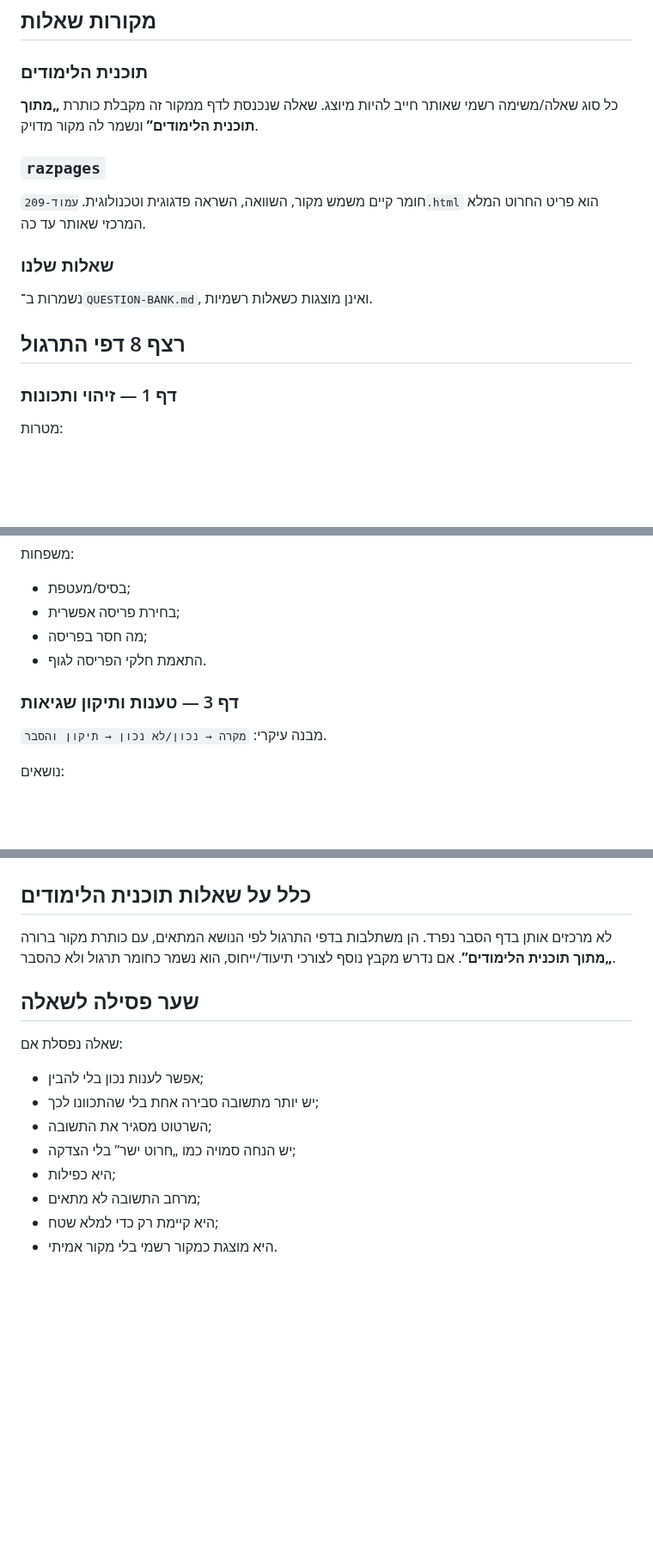
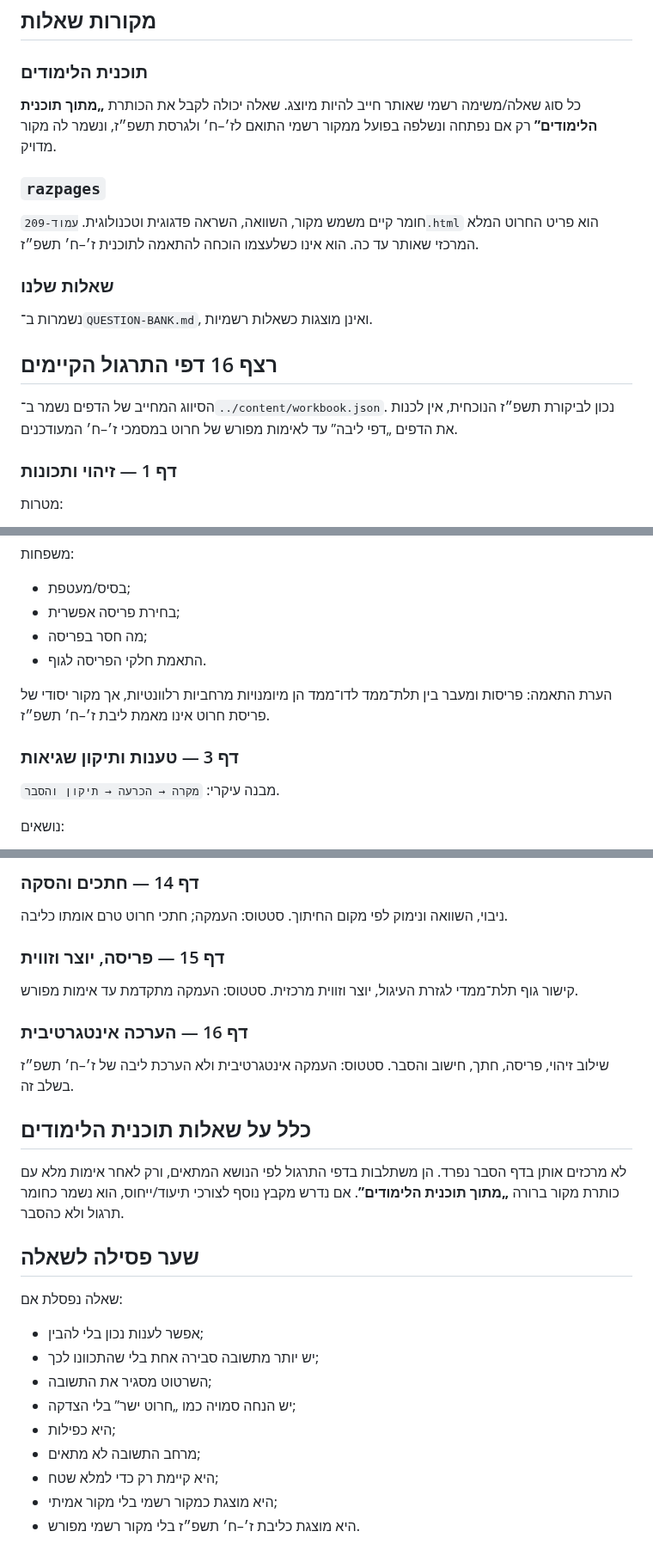
Before and after one commit to yanivmizrachiy/smartschool-hebrew-voice-notes, a Markdown page: questions/QUESTION-MAP.md, 3 parts joined by grey strips. Shown at 86% size. GitHub-like rendering; blank space fills up the shorter version.

```diff
--- a/questions/QUESTION-MAP.md
+++ b/questions/QUESTION-MAP.md
@@ -18,15 +18,17 @@
 ## מקורות שאלות
 
 ### תוכנית הלימודים
-כל סוג שאלה/משימה רשמי שאותר חייב להיות מיוצג. שאלה שנכנסת לדף ממקור זה מקבלת כותרת **„מתוך תוכנית הלימודים”** ונשמר לה מקור מדויק.
+כל סוג שאלה/משימה רשמי שאותר חייב להיות מיוצג. שאלה יכולה לקבל את הכותרת **„מתוך תוכנית הלימודים”** רק אם נפתחה ונשלפה בפועל ממקור רשמי התואם לז׳–ח׳ ולגרסת תשפ״ז, ונשמר לה מקור מדויק.
 
 ### `razpages`
-חומר קיים משמש מקור, השוואה, השראה פדגוגית וטכנולוגית. `עמוד-209.html` הוא פריט החרוט המלא המרכזי שאותר עד כה.
+חומר קיים משמש מקור, השוואה, השראה פדגוגית וטכנולוגית. `עמוד-209.html` הוא פריט החרוט המלא המרכזי שאותר עד כה. הוא אינו כשלעצמו הוכחה להתאמה לתוכנית ז׳–ח׳ תשפ״ז.
 
 ### שאלות שלנו
 נשמרות ב־`QUESTION-BANK.md`, ואינן מוצגות כשאלות רשמיות.
 
-## רצף 8 דפי התרגול
+## רצף 16 דפי התרגול הקיימים
+
+הסיווג המחייב של הדפים נשמר ב־`../content/workbook.json`. נכון לביקורת תשפ״ז הנוכחית, אין לכנות את הדפים „דפי ליבה” עד לאימות מפורש של חרוט במסמכי ז׳–ח׳ המעודכנים.
 
 ### דף 1 — זיהוי ותכונות
 מטרות:
@@ -52,8 +54,10 @@
 - מה חסר בפריסה;
 - התאמת חלקי הפריסה לגוף.
 
+הערת התאמה: פריסות ומעבר בין תלת־ממד לדו־ממד הן מיומנויות מרחביות רלוונטיות, אך מקור יסודי של פריסת חרוט אינו מאמת ליבת ז׳–ח׳ תשפ״ז.
+
 ### דף 3 — טענות ותיקון שגיאות
-מבנה עיקרי: `מקרה → נכון/לא נכון → תיקון והסבר`.
+מבנה עיקרי: `מקרה → הכרעה → תיקון והסבר`.
 
 נושאים:
 - מספר בסיסים;
@@ -116,7 +136,15 @@
+### דף 14 — חתכים והסקה
+ניבוי, השוואה ונימוק לפי מקום החיתוך. סטטוס: העמקה; חתכי חרוט טרם אומתו כליבה.
+
+### דף 15 — פריסה, יוצר וזווית
+קישור גוף תלת־ממדי לגזרת העיגול, יוצר וזווית מרכזית. סטטוס: העמקה מתקדמת עד אימות מפורש.
+
+### דף 16 — הערכה אינטגרטיבית
+שילוב זיהוי, פריסה, חתך, חישוב והסבר. סטטוס: העמקה אינטגרטיבית ולא הערכת ליבה של ז׳–ח׳ תשפ״ז בשלב זה.
 
 ## כלל על שאלות תוכנית הלימודים
 
-לא מרכזים אותן בדף הסבר נפרד. הן משתלבות בדפי התרגול לפי הנושא המתאים, עם כותרת מקור ברורה **„מתוך תוכנית הלימודים”**. אם נדרש מקבץ נוסף לצורכי תיעוד/ייחוס, הוא נשמר כחומר תרגול ולא כהסבר.
+לא מרכזים אותן בדף הסבר נפרד. הן משתלבות בדפי התרגול לפי הנושא המתאים, ורק לאחר אימות מלא עם כותרת מקור ברורה **„מתוך תוכנית הלימודים”**. אם נדרש מקבץ נוסף לצורכי תיעוד/ייחוס, הוא נשמר כחומר תרגול ולא כהסבר.
 
 ## שער פסילה לשאלה
 
@@ -128,4 +156,5 @@
 - היא כפילות;
 - מרחב התשובה לא מתאים;
 - היא קיימת רק כדי למלא שטח;
-- היא מוצגת כמקור רשמי בלי מקור אמיתי.
+- היא מוצגת כמקור רשמי בלי מקור אמיתי;
+- היא מוצגת כליבת ז׳–ח׳ תשפ״ז בלי מקור רשמי מפורש.
```
Also changed, not shown: other parts of questions/QUESTION-MAP.md (+24 -8 lines).
